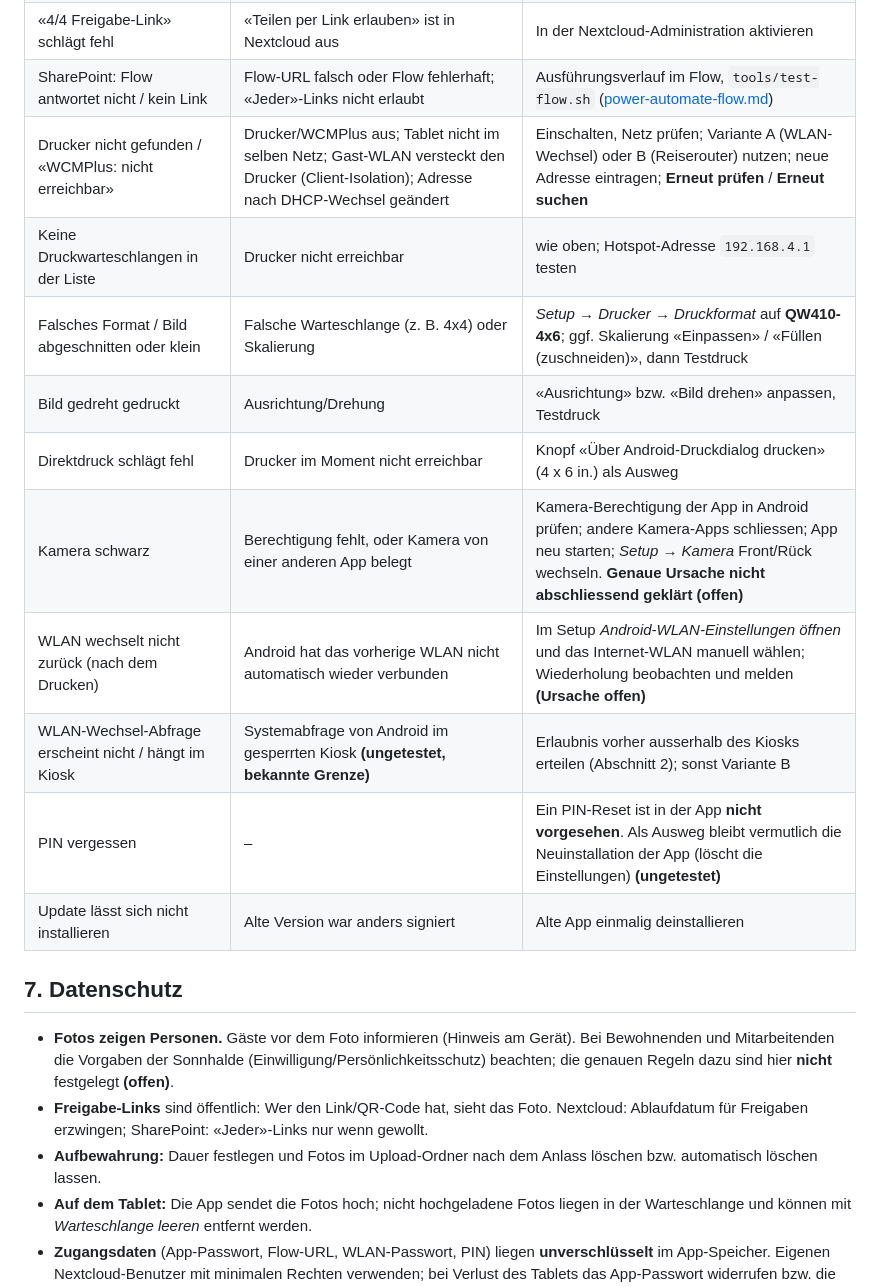
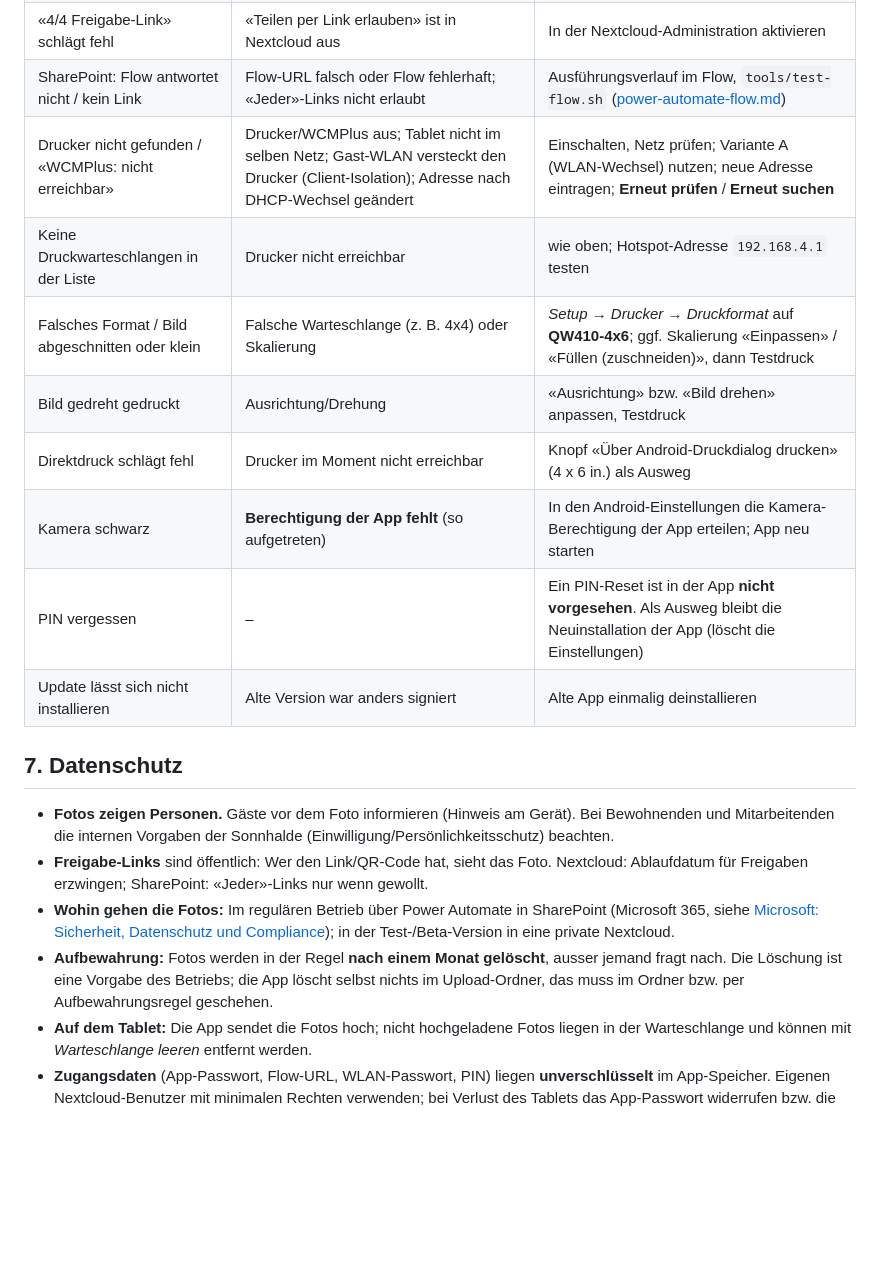
Before and after one commit to everyday5631/FotoboxSH, a Markdown page: docs/EINRICHTUNG.md, the part around one of its changes. GitHub-like rendering; blank space fills up the shorter version.

```diff
--- a/docs/EINRICHTUNG.md
+++ b/docs/EINRICHTUNG.md
@@ -99,24 +92,23 @@ Die Zugangsdaten gehören **nur ins Tablet**, nicht ins Repository und nicht in
 | Upload «507» | Speicherplatz (Quota) des Nextcloud-Benutzers voll | Fotos löschen oder Quota erhöhen |
 | «4/4 Freigabe-Link» schlägt fehl | «Teilen per Link erlauben» ist in Nextcloud aus | In der Nextcloud-Administration aktivieren |
 | SharePoint: Flow antwortet nicht / kein Link | Flow-URL falsch oder Flow fehlerhaft; «Jeder»-Links nicht erlaubt | Ausführungsverlauf im Flow, `tools/test-flow.sh` ([power-automate-flow.md](power-automate-flow.md)) |
-| Drucker nicht gefunden / «WCMPlus: nicht erreichbar» | Drucker/WCMPlus aus; Tablet nicht im selben Netz; Gast-WLAN versteckt den Drucker (Client-Isolation); Adresse nach DHCP-Wechsel geändert | Einschalten, Netz prüfen; Variante A (WLAN-Wechsel) oder B (Reiserouter) nutzen; neue Adresse eintragen; **Erneut prüfen** / **Erneut suchen** |
+| Drucker nicht gefunden / «WCMPlus: nicht erreichbar» | Drucker/WCMPlus aus; Tablet nicht im selben Netz; Gast-WLAN versteckt den Drucker (Client-Isolation); Adresse nach DHCP-Wechsel geändert | Einschalten, Netz prüfen; Variante A (WLAN-Wechsel) nutzen; neue Adresse eintragen; **Erneut prüfen** / **Erneut suchen** |
 | Keine Druckwarteschlangen in der Liste | Drucker nicht erreichbar | wie oben; Hotspot-Adresse `192.168.4.1` testen |
 | Falsches Format / Bild abgeschnitten oder klein | Falsche Warteschlange (z. B. 4x4) oder Skalierung | *Setup → Drucker → Druckformat* auf **QW410-4x6**; ggf. Skalierung «Einpassen» / «Füllen (zuschneiden)», dann Testdruck |
 | Bild gedreht gedruckt | Ausrichtung/Drehung | «Ausrichtung» bzw. «Bild drehen» anpassen, Testdruck |
 | Direktdruck schlägt fehl | Drucker im Moment nicht erreichbar | Knopf «Über Android-Druckdialog drucken» (4 x 6 in.) als Ausweg |
-| Kamera schwarz | Berechtigung fehlt, oder Kamera von einer anderen App belegt | Kamera-Berechtigung der App in Android prüfen; andere Kamera-Apps schliessen; App neu starten; *Setup → Kamera* Front/Rück wechseln. **Genaue Ursache nicht abschliessend geklärt (offen)** |
-| WLAN wechselt nicht zurück (nach dem Drucken) | Android hat das vorherige WLAN nicht automatisch wieder verbunden | Im Setup *Android-WLAN-Einstellungen öffnen* und das Internet-WLAN manuell wählen; Wiederholung beobachten und melden **(Ursache offen)** |
-| WLAN-Wechsel-Abfrage erscheint nicht / hängt im Kiosk | Systemabfrage von Android im gesperrten Kiosk **(ungetestet, bekannte Grenze)** | Erlaubnis vorher ausserhalb des Kiosks erteilen (Abschnitt 2); sonst Variante B |
-| PIN vergessen | – | Ein PIN-Reset ist in der App **nicht vorgesehen**. Als Ausweg bleibt vermutlich die Neuinstallation der App (löscht die Einstellungen) **(ungetestet)** |
+| Kamera schwarz | **Berechtigung der App fehlt** (so aufgetreten) | In den Android-Einstellungen die Kamera-Berechtigung der App erteilen; App neu starten |
+| PIN vergessen | – | Ein PIN-Reset ist in der App **nicht vorgesehen**. Als Ausweg bleibt die Neuinstallation der App (löscht die Einstellungen) |
 | Update lässt sich nicht installieren | Alte Version war anders signiert | Alte App einmalig deinstallieren |
 
 ## 7. Datenschutz
 
-- **Fotos zeigen Personen.** Gäste vor dem Foto informieren (Hinweis am Gerät). Bei Bewohnenden und Mitarbeitenden die Vorgaben
-  der Sonnhalde (Einwilligung/Persönlichkeitsschutz) beachten; die genauen Regeln dazu sind hier **nicht** festgelegt **(offen)**.
+- **Fotos zeigen Personen.** Gäste vor dem Foto informieren (Hinweis am Gerät). Bei Bewohnenden und Mitarbeitenden die internen Vorgaben
+  der Sonnhalde (Einwilligung/Persönlichkeitsschutz) beachten.
 - **Freigabe-Links** sind öffentlich: Wer den Link/QR-Code hat, sieht das Foto. Nextcloud: Ablaufdatum für Freigaben
   erzwingen; SharePoint: «Jeder»-Links nur wenn gewollt.
-- **Aufbewahrung:** Dauer festlegen und Fotos im Upload-Ordner nach dem Anlass löschen bzw. automatisch löschen lassen.
+- **Wohin gehen die Fotos:** Im regulären Betrieb über Power Automate in SharePoint (Microsoft 365, siehe [Microsoft: Sicherheit, Datenschutz und Compliance](https://learn.microsoft.com/de-de/microsoft-365/business-premium/m365bp-security-privacy-compliance?view=o365-worldwide)); in der Test-/Beta-Version in eine private Nextcloud.
+- **Aufbewahrung:** Fotos werden in der Regel **nach einem Monat gelöscht**, ausser jemand fragt nach. Die Löschung ist eine Vorgabe des Betriebs; die App löscht selbst nichts im Upload-Ordner, das muss im Ordner bzw. per Aufbewahrungsregel geschehen.
 - **Auf dem Tablet:** Die App sendet die Fotos hoch; nicht hochgeladene Fotos liegen in der Warteschlange und können mit
   *Warteschlange leeren* entfernt werden.
 - **Zugangsdaten** (App-Passwort, Flow-URL, WLAN-Passwort, PIN) liegen **unverschlüsselt** im App-Speicher. Eigenen Nextcloud-Benutzer
```
Also changed, not shown: other parts of docs/EINRICHTUNG.md (+12 -19 lines), README.md (+2 -2 lines).
